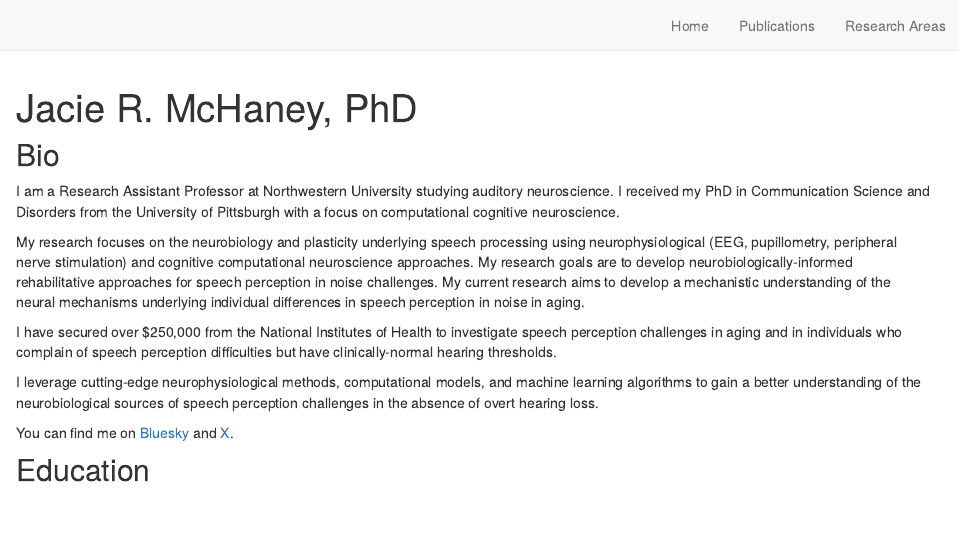
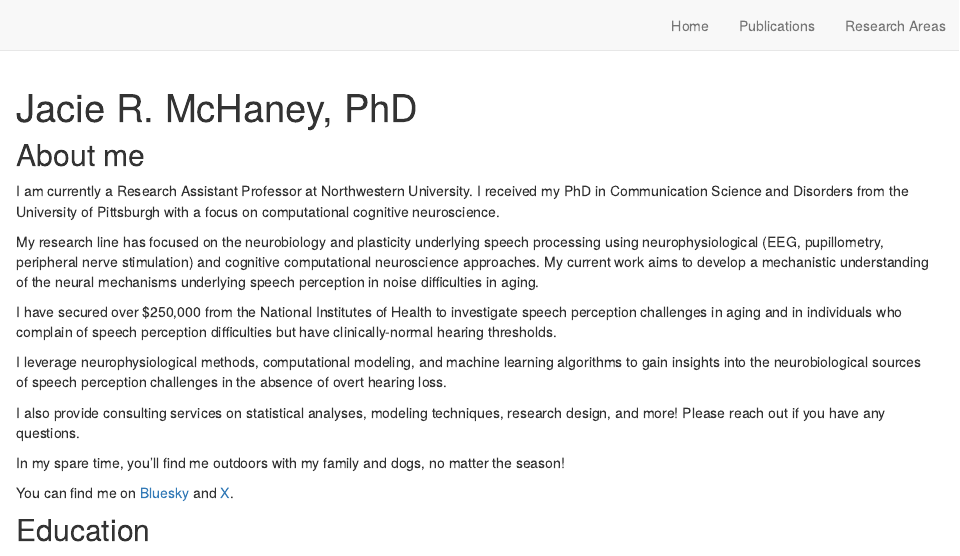
Before and after one commit to jrmchaney/jrmchaney.github.io, an R Markdown document (index.Rmd): the page in a window 1100 px wide, from its top. Rendered offline with R 4.5, knitr and Pandoc, with nearby package versions; drawn as R Markdown's standard HTML page in place of the format the file asks for.

Commit message:
updated bio

```diff
--- a/index.Rmd
+++ b/index.Rmd
@@ -31,15 +31,19 @@ output:
 </script>
 </head>
 
-## Bio
+## About me
 
-I am a Research Assistant Professor at Northwestern University studying auditory neuroscience. I received my PhD in Communication Science and Disorders from the University of Pittsburgh with a focus on computational cognitive neuroscience.
+I am currently a Research Assistant Professor at Northwestern University. I received my PhD in Communication Science and Disorders from the University of Pittsburgh with a focus on computational cognitive neuroscience.
 
-My research focuses on the neurobiology and plasticity underlying speech processing using neurophysiological (EEG, pupillometry, peripheral nerve stimulation) and cognitive computational neuroscience approaches. My research goals are to develop neurobiologically-informed rehabilitative approaches for speech perception in noise challenges. My current research aims to develop a mechanistic understanding of the neural mechanisms underlying individual differences in speech perception in noise in aging.
+My research line has focused on the neurobiology and plasticity underlying speech processing using neurophysiological (EEG, pupillometry, peripheral nerve stimulation) and cognitive computational neuroscience approaches. My current work aims to develop a mechanistic understanding of the neural mechanisms underlying speech perception in noise difficulties in aging.
 
 I have secured over $250,000 from the National Institutes of Health to investigate speech perception challenges in aging and in individuals who complain of speech perception difficulties but have clinically-normal hearing thresholds.
 
-I leverage cutting-edge neurophysiological methods, computational models, and machine learning algorithms to gain a better understanding of the neurobiological sources of speech perception challenges in the absence of overt hearing loss.
+I leverage neurophysiological methods, computational modeling, and machine learning algorithms to gain insights into the neurobiological sources of speech perception challenges in the absence of overt hearing loss.
+
+I also provide consulting services on statistical analyses, modeling techniques, research design, and more! Please reach out if you have any questions.
+
+In my spare time, you'll find me outdoors with my family and dogs, no matter the season!
 
 You can find me on [Bluesky](https://bsky.app/profile/jaciemchaney.bsky.social) and [X](https://twitter.com/JacieMcHaney).
 
```
Also changed, not shown: docs/search.json.
